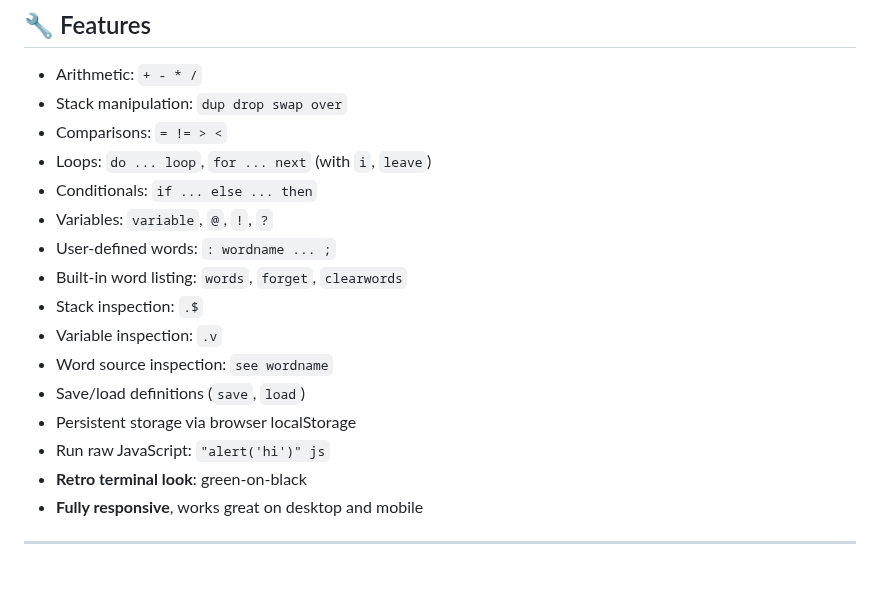
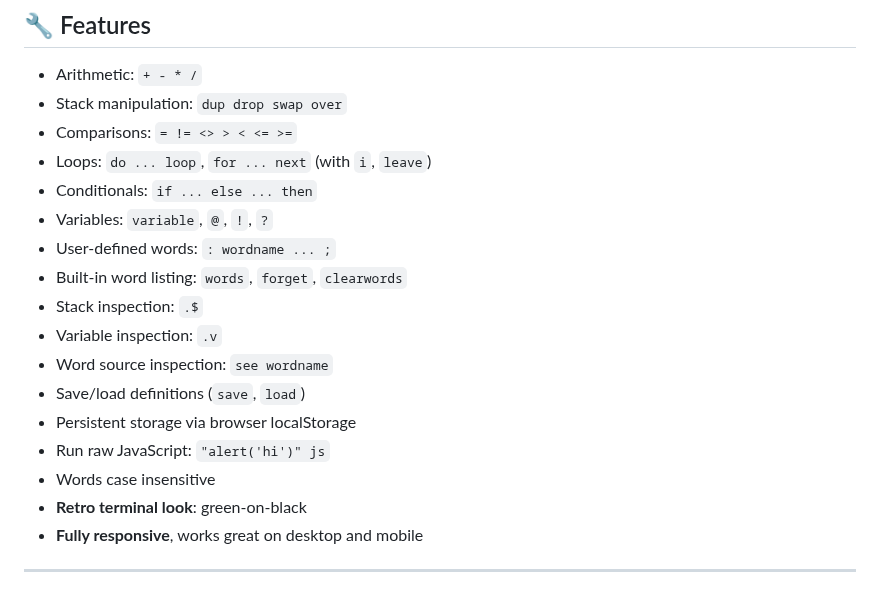
Before and after one commit to vroby65/MiniForthConsole, a Markdown page: README.md, the part around the change. GitHub-like rendering.

```diff
--- a/README.md
+++ b/README.md
@@ -15,7 +15,7 @@ Try it live: [https://vroby65.github.io/MiniForthConsole/](https://vroby65.githu
 
 - Arithmetic: `+ - * /`
 - Stack manipulation: `dup drop swap over`
-- Comparisons: `= != > <`
+- Comparisons: `= != <> > < <= >=`
 - Loops: `do ... loop`, `for ... next` (with `i`, `leave`)
 - Conditionals: `if ... else ... then`
 - Variables: `variable`, `@`, `!`, `?`
@@ -27,6 +27,7 @@ Try it live: [https://vroby65.github.io/MiniForthConsole/](https://vroby65.githu
 - Save/load definitions (`save`, `load`)
 - Persistent storage via browser localStorage
 - Run raw JavaScript: `"alert('hi')" js`
+- Words case insensitive
 - **Retro terminal look**: green-on-black
 - **Fully responsive**, works great on desktop and mobile
 
```
